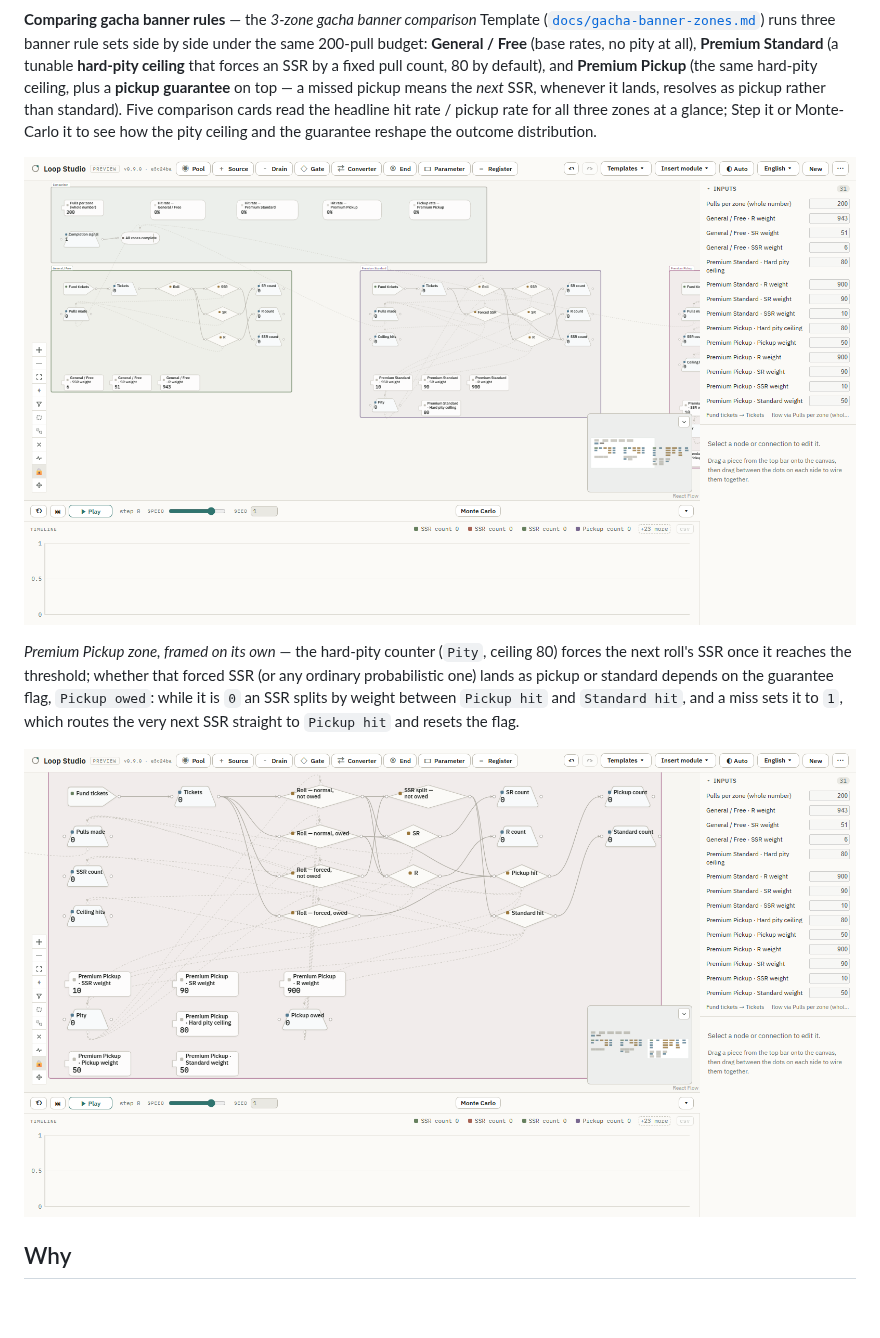
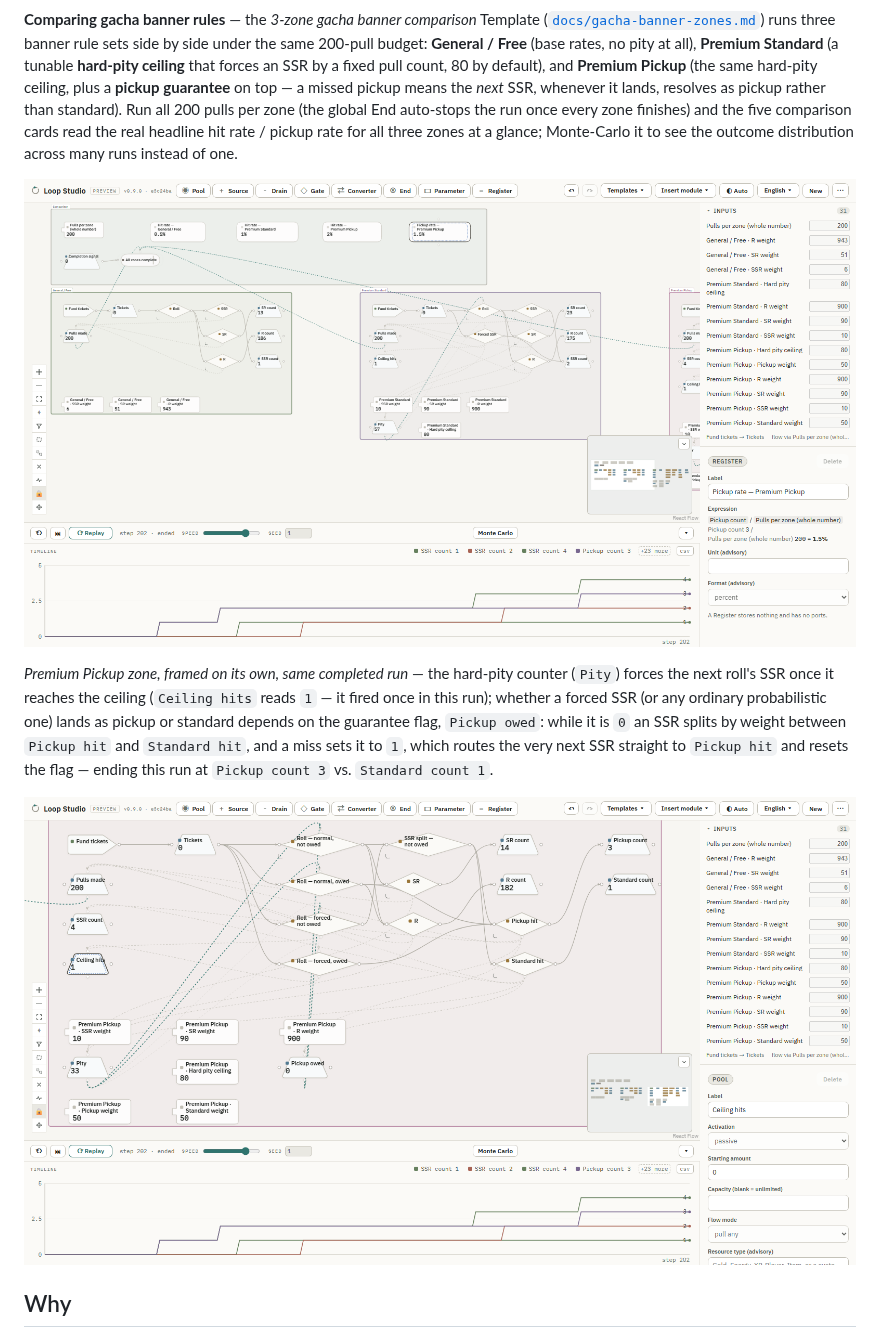
Before and after one commit to MerciHanrim/loop-studio, a Markdown page: README.md, the part around the change. Drawn GitHub-style; pictures changed too: docs/assets/gacha-overview.png, docs/assets/gacha-pickup-guarantee.png; blank space fills up the shorter version.

Commit message:
docs(readme): reshoot gacha screenshots after a completed run, not step 0
Review feedback on PR #200: both screenshots were captured at step 0, so
every comparison card, Register, and Timeline line read zero — the Template
never demonstrated an actual result. Reshot both from a fresh Playwright
page, running the single-run sim to the global End (step 202, the
Template's own default seed) before capturing, and selecting a real node so
the Inspector shows live content instead of its empty-selection placeholder.
Updated the alt text and captions to describe what's actually on screen now
(real hit-rate/pickup-rate percentages, a fired ceiling hit, a 3-to-1
pickup/standard split, real Timeline curves).

Co-Authored-By: Claude Sonnet 5 <noreply@anthropic.com>

```diff
--- a/README.md
+++ b/README.md
@@ -141,22 +141,24 @@ three banner rule sets side by side under the same 200-pull budget:
 tunable **hard-pity ceiling** that forces an SSR by a fixed pull count, 80 by
 default), and **Premium Pickup** (the same hard-pity ceiling, plus a
 **pickup guarantee** on top — a missed pickup means the *next* SSR, whenever
-it lands, resolves as pickup rather than standard). Five comparison cards
-read the headline hit rate / pickup rate for all three zones at a glance;
-Step it or Monte-Carlo it to see how the pity ceiling and the guarantee
-reshape the outcome distribution.
+it lands, resolves as pickup rather than standard). Run all 200 pulls per
+zone (the global End auto-stops the run once every zone finishes) and the
+five comparison cards read the real headline hit rate / pickup rate for all
+three zones at a glance; Monte-Carlo it to see the outcome distribution
+across many runs instead of one.
 
-![The gacha Template's initial view: five comparison cards (pulls per zone, hit rate for each of the three zones, pickup rate for Premium Pickup) above the fully legible General/Free zone — ticket funding, a probabilistic roll gate, and SSR/SR/R counters — with Premium Standard's own roll structure visible at the right edge](docs/assets/gacha-overview.png)
+![The gacha Template after a completed 200-pull-per-zone run (step 202, ended): five comparison cards reading real hit-rate / pickup-rate percentages above the fully legible General/Free zone — ticket funding, a probabilistic roll gate, and non-zero SSR/SR/R counters — with Premium Standard's own roll structure visible at the right edge, a Timeline with real per-zone SSR/pickup curves below, and the selected "Pickup rate — Premium Pickup" Register's expression read-back open in the right column](docs/assets/gacha-overview.png)
 
-*Premium Pickup zone, framed on its own* — the hard-pity counter (`Pity`,
-ceiling 80) forces the next roll's SSR once it reaches the threshold; whether
-that forced SSR (or any ordinary probabilistic one) lands as pickup or
-standard depends on the guarantee flag, `Pickup owed`: while it is `0` an SSR
-splits by weight between `Pickup hit` and `Standard hit`, and a miss sets it
-to `1`, which routes the very next SSR straight to `Pickup hit` and resets the
-flag.
+*Premium Pickup zone, framed on its own, same completed run* — the hard-pity
+counter (`Pity`) forces the next roll's SSR once it reaches the ceiling
+(`Ceiling hits` reads `1` — it fired once in this run); whether a forced SSR
+(or any ordinary probabilistic one) lands as pickup or standard depends on
+the guarantee flag, `Pickup owed`: while it is `0` an SSR splits by weight
+between `Pickup hit` and `Standard hit`, and a miss sets it to `1`, which
+routes the very next SSR straight to `Pickup hit` and resets the flag —
+ending this run at `Pickup count 3` vs. `Standard count 1`.
 
-![The Premium Pickup zone on its own: four roll-gate variants (normal / forced × not-owed / owed), the hard-pity counter and ceiling, the Pickup-owed guarantee flag, and the Pickup hit / Standard hit split feeding the pickup-count and standard-count Registers](docs/assets/gacha-pickup-guarantee.png)
+![The Premium Pickup zone on its own after the same completed run: four roll-gate variants (normal / forced × not-owed / owed), the hard-pity counter reading 33 against its ceiling of 80, one real ceiling hit, the Pickup-owed guarantee flag, and a real 3-to-1 Pickup hit / Standard hit split — with the selected "Ceiling hits" Pool's Inspector open in the right column](docs/assets/gacha-pickup-guarantee.png)
 
 ## Why
 
```
